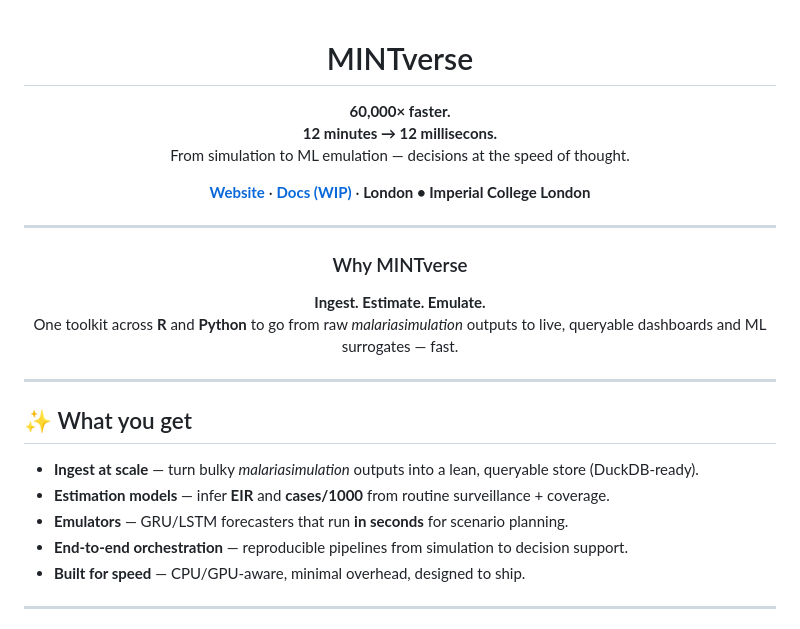
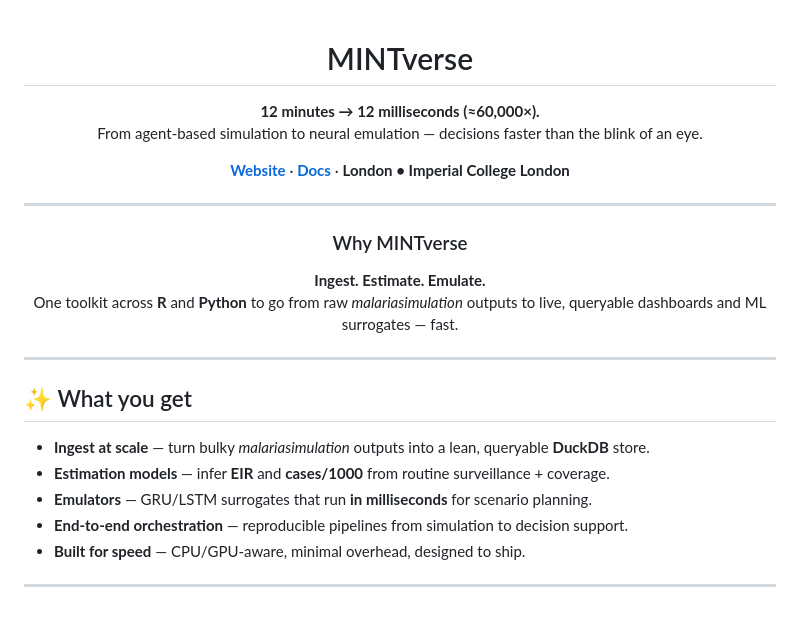
Before and after one commit to CosmoNaught/MINTverse, a Markdown page: README.md, the part around one of its changes. Rendered like a GitHub page.

```diff
--- a/README.md
+++ b/README.md
@@ -1,13 +1,11 @@
-
 <div align="center">
 
 # MINTverse
 
-**60,000× faster.**
-**12 minutes → 12 millisecons.**
-From simulation to ML emulation — decisions at the speed of thought.
+**12 minutes → 12 milliseconds (≈60,000×).**
+From agent-based simulation to neural emulation — decisions faster than the blink of an eye.
 
-[**Website**](https://CosmoNaught.github.io/MINTverse) · [**Docs (WIP)**](https://CosmoNaught.github.io/MINTverse) · **London • Imperial College London**
+[**Website**](https://CosmoNaught.github.io/MINTverse) · [**Docs**](https://CosmoNaught.github.io/MINTverse/docs) · **London • Imperial College London**
 
 </div>
 
@@ -22,13 +20,14 @@ One toolkit across **R** and **Python** to go from raw *malariasimulation* outpu
 
 </div>
 
+
 ---
 
 ## ✨ What you get
 
-- **Ingest at scale** — turn bulky *malariasimulation* outputs into a lean, queryable store (DuckDB-ready).
+- **Ingest at scale** — turn bulky *malariasimulation* outputs into a lean, queryable **DuckDB** store.
 - **Estimation models** — infer **EIR** and **cases/1000** from routine surveillance + coverage.
-- **Emulators** — GRU/LSTM forecasters that run **in seconds** for scenario planning.
+- **Emulators** — GRU/LSTM surrogates that run **in milliseconds** for scenario planning.
 - **End-to-end orchestration** — reproducible pipelines from simulation to decision support.
 - **Built for speed** — CPU/GPU-aware, minimal overhead, designed to ship.
 
```
Also changed, not shown: other parts of README.md (+36 -15 lines).
